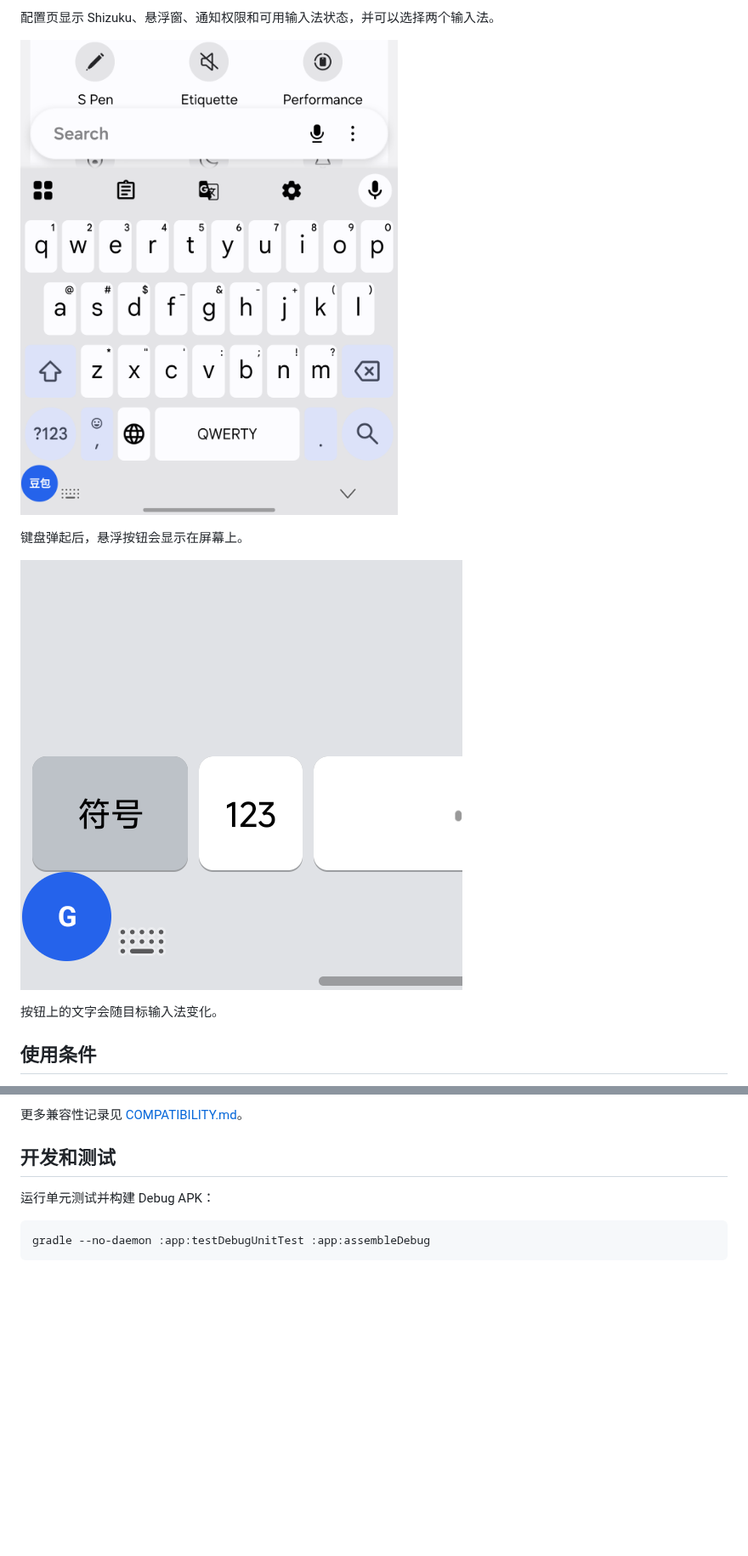
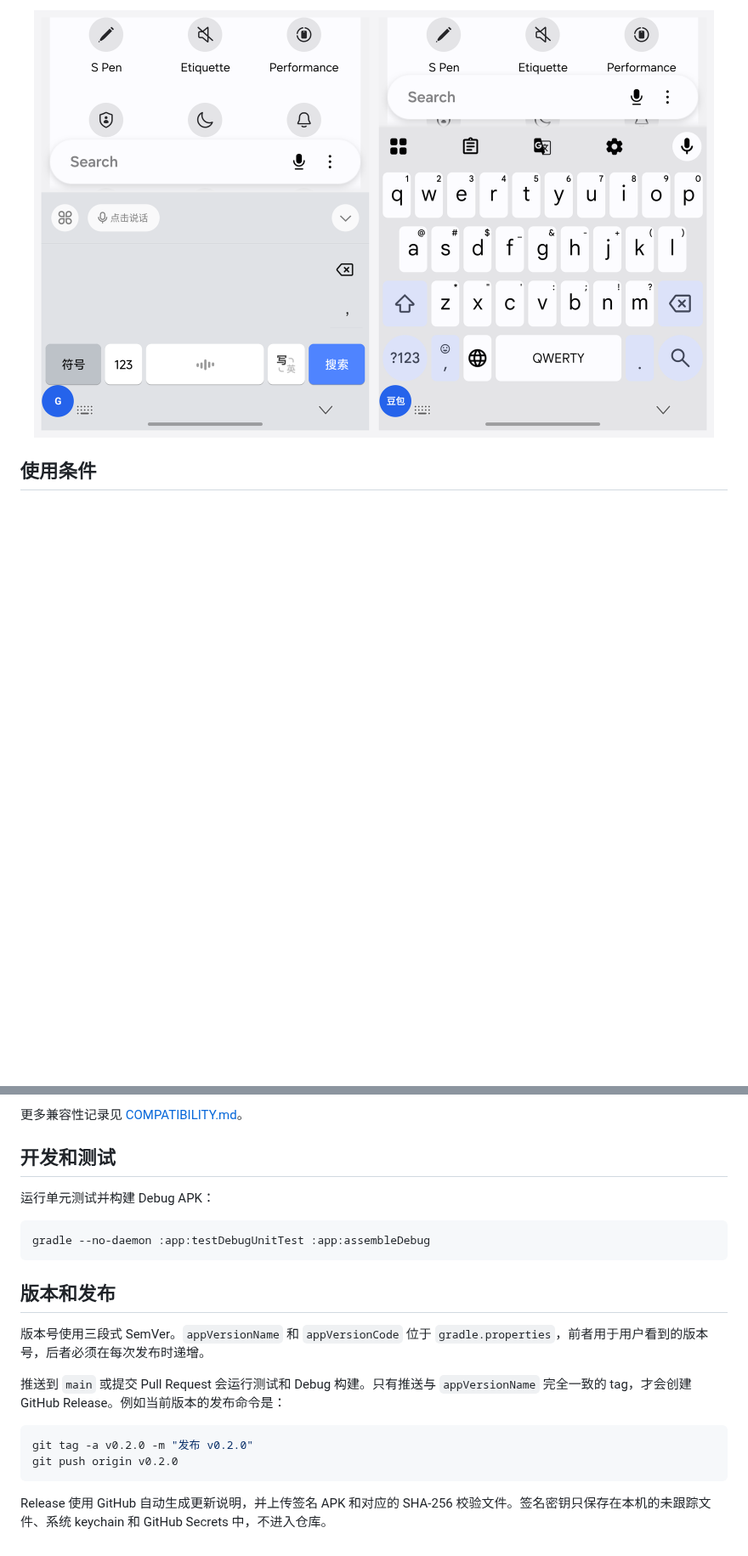
Before and after one commit to yitong-ovo/ImeFloatingSwitcher, a Markdown page: README.md, 2 parts joined by grey strips. Shown at 85% size. Drawn GitHub-style; pictures changed too: docs/screenshots/keyboard.png; blank space fills up the shorter version.

Commit message:
ci: 配置自动构建和签名发布流程

````diff
--- a/README.md
+++ b/README.md
@@ -8,13 +10,7 @@
 
-配置页显示 Shizuku、悬浮窗、通知权限和可用输入法状态，并可以选择两个输入法。
-
-![键盘弹起时的悬浮按钮](docs/screenshots/keyboard.png)
-
-键盘弹起后，悬浮按钮会显示在屏幕上。
-
-![切换到 Gboard 时的悬浮按钮](docs/screenshots/floating-button.png)
-
-按钮上的文字会随目标输入法变化。
+<p align="center">
+  <img src="docs/screenshots/keyboard.png" width="800" alt="悬浮按钮在 Gboard 和豆包输入法上的显示效果">
+</p>
 
 ## 使用条件
 
@@ -82,3 +78,16 @@ adb install -r app/build/outputs/apk/debug/app-debug.apk
 ```bash
 gradle --no-daemon :app:testDebugUnitTest :app:assembleDebug
 ```
+
+## 版本和发布
+
+版本号使用三段式 SemVer。`appVersionName` 和 `appVersionCode` 位于 `gradle.properties`，前者用于用户看到的版本号，后者必须在每次发布时递增。
+
+推送到 `main` 或提交 Pull Request 会运行测试和 Debug 构建。只有推送与 `appVersionName` 完全一致的 tag，才会创建 GitHub Release。例如当前版本的发布命令是：
+
+```bash
+git tag -a v0.2.0 -m "发布 v0.2.0"
+git push origin v0.2.0
+```
+
+Release 使用 GitHub 自动生成更新说明，并上传签名 APK 和对应的 SHA-256 校验文件。签名密钥只保存在本机的未跟踪文件、系统 keychain 和 GitHub Secrets 中，不进入仓库。
````
Also changed, not shown: other parts of README.md (+3 -1 lines), 6 other files.
